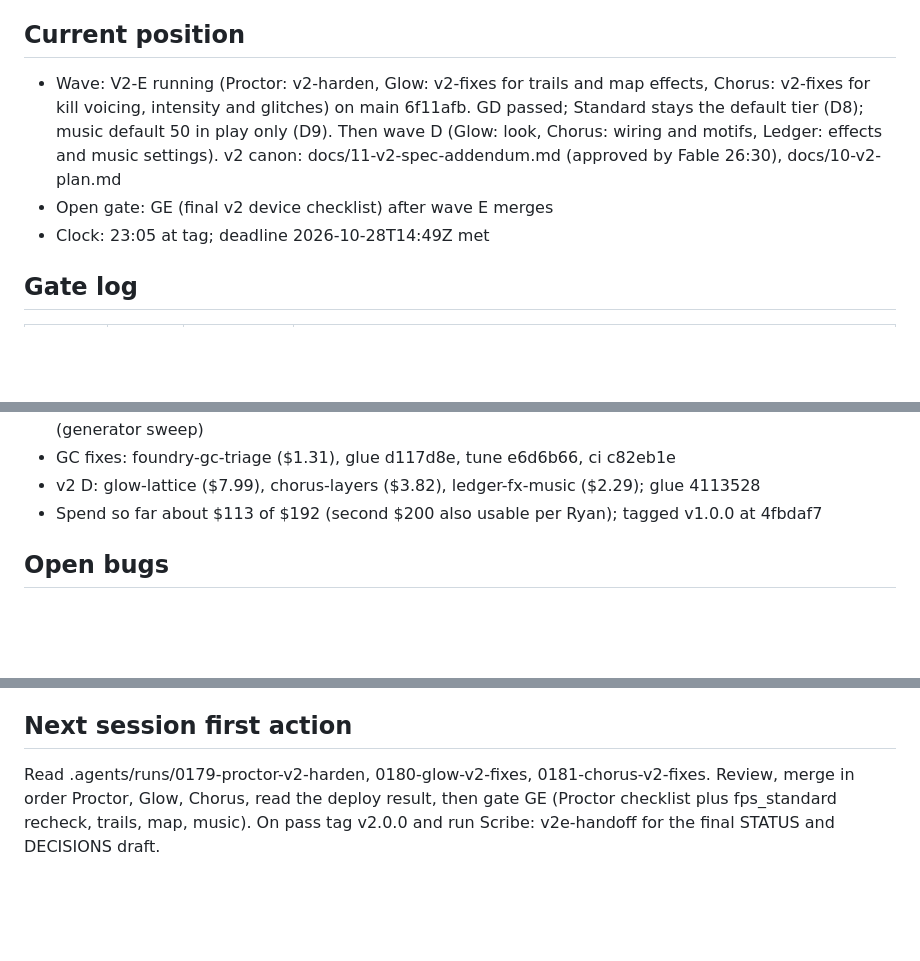
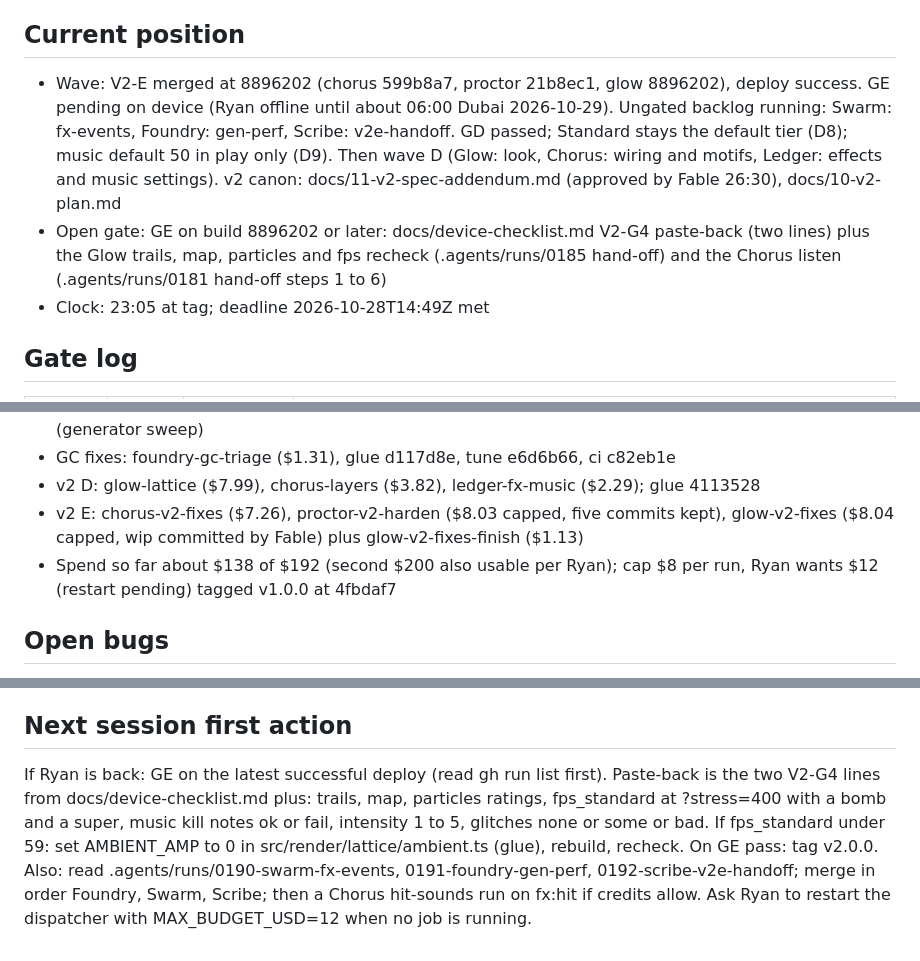
Before and after one commit to stoopstoop/shape-of-war, a Markdown page: docs/STATUS.md, 3 parts joined by grey strips. Rendered like a GitHub page; blank space fills up the shorter version.

Commit message:
docs: wave E merged, GE ready, backlog runs

```diff
--- a/docs/STATUS.md
+++ b/docs/STATUS.md
@@ -2,8 +2,8 @@ Kickoff: 2026-10-27T08:49:39Z
 Deadline: 2026-10-28T14:49:39Z (kickoff plus 30 hours). Hard outer limit: Console credits ($192.49) expire 2026-10-29.
 
 ## Current position
-- Wave: V2-E running (Proctor: v2-harden, Glow: v2-fixes for trails and map effects, Chorus: v2-fixes for kill voicing, intensity and glitches) on main 6f11afb. GD passed; Standard stays the default tier (D8); music default 50 in play only (D9). Then wave D (Glow: look, Chorus: wiring and motifs, Ledger: effects and music settings). v2 canon: docs/11-v2-spec-addendum.md (approved by Fable 26:30), docs/10-v2-plan.md
-- Open gate: GE (final v2 device checklist) after wave E merges
+- Wave: V2-E merged at 8896202 (chorus 599b8a7, proctor 21b8ec1, glow 8896202), deploy success. GE pending on device (Ryan offline until about 06:00 Dubai 2026-10-29). Ungated backlog running: Swarm: fx-events, Foundry: gen-perf, Scribe: v2e-handoff. GD passed; Standard stays the default tier (D8); music default 50 in play only (D9). Then wave D (Glow: look, Chorus: wiring and motifs, Ledger: effects and music settings). v2 canon: docs/11-v2-spec-addendum.md (approved by Fable 26:30), docs/10-v2-plan.md
+- Open gate: GE on build 8896202 or later: docs/device-checklist.md V2-G4 paste-back (two lines) plus the Glow trails, map, particles and fps recheck (.agents/runs/0185 hand-off) and the Chorus listen (.agents/runs/0181 hand-off steps 1 to 6)
 - Clock: 23:05 at tag; deadline 2026-10-28T14:49Z met
 
 ## Gate log
@@ -35,7 +35,8 @@ Deadline: 2026-10-28T14:49:39Z (kickoff plus 30 hours). Hard outer limit: Consol
 - v2 C: foundry-v2-enemies ($5.18), swarm-enemies ($4.43), glow-enemy-fx ($5.86); glue 1c2a3d1 (generator sweep)
 - GC fixes: foundry-gc-triage ($1.31), glue d117d8e, tune e6d6b66, ci c82eb1e
 - v2 D: glow-lattice ($7.99), chorus-layers ($3.82), ledger-fx-music ($2.29); glue 4113528
-- Spend so far about $113 of $192 (second $200 also usable per Ryan); tagged v1.0.0 at 4fbdaf7
+- v2 E: chorus-v2-fixes ($7.26), proctor-v2-harden ($8.03 capped, five commits kept), glow-v2-fixes ($8.04 capped, wip committed by Fable) plus glow-v2-fixes-finish ($1.13)
+- Spend so far about $138 of $192 (second $200 also usable per Ryan); cap $8 per run, Ryan wants $12 (restart pending) tagged v1.0.0 at 4fbdaf7
 
 ## Open bugs
 - B9 (P1): input and sim proven exact (feat/thumbs-feel, feat/forge-feel, 62 tests). Device at 4e6af68: peak 100 percent both screens, 60 Hz, intro card clean, wells resist, main slower than cover on L1. Fixes merged: feat/swarm-wells (pull retune), feat/ledger-hud-scale (main insets). Closed at e231b6d (G5). Residual: L1 and L6 main at 89 percent of pre-B6; Ledger proposes super ring beside bomb on main (SPEC 5 change) if still felt.
@@ -57,4 +58,4 @@ Deadline: 2026-10-28T14:49:39Z (kickoff plus 30 hours). Hard outer limit: Consol
 - Dynamic generative music: each enemy type entering the arena adds a note, motif or loop to a composed background track that scales with intensity (Ryan, G3 notes)
 
 ## Next session first action
-Read .agents/runs/0179-proctor-v2-harden, 0180-glow-v2-fixes, 0181-chorus-v2-fixes. Review, merge in order Proctor, Glow, Chorus, read the deploy result, then gate GE (Proctor checklist plus fps_standard recheck, trails, map, music). On pass tag v2.0.0 and run Scribe: v2e-handoff for the final STATUS and DECISIONS draft.
+If Ryan is back: GE on the latest successful deploy (read gh run list first). Paste-back is the two V2-G4 lines from docs/device-checklist.md plus: trails, map, particles ratings, fps_standard at ?stress=400 with a bomb and a super, music kill notes ok or fail, intensity 1 to 5, glitches none or some or bad. If fps_standard under 59: set AMBIENT_AMP to 0 in src/render/lattice/ambient.ts (glue), rebuild, recheck. On GE pass: tag v2.0.0. Also: read .agents/runs/0190-swarm-fx-events, 0191-foundry-gen-perf, 0192-scribe-v2e-handoff; merge in order Foundry, Swarm, Scribe; then a Chorus hit-sounds run on fx:hit if credits allow. Ask Ryan to restart the dispatcher with MAX_BUDGET_USD=12 when no job is running.
```
Also changed, not shown: docs/DECISIONS.md (+1 -0 lines).
